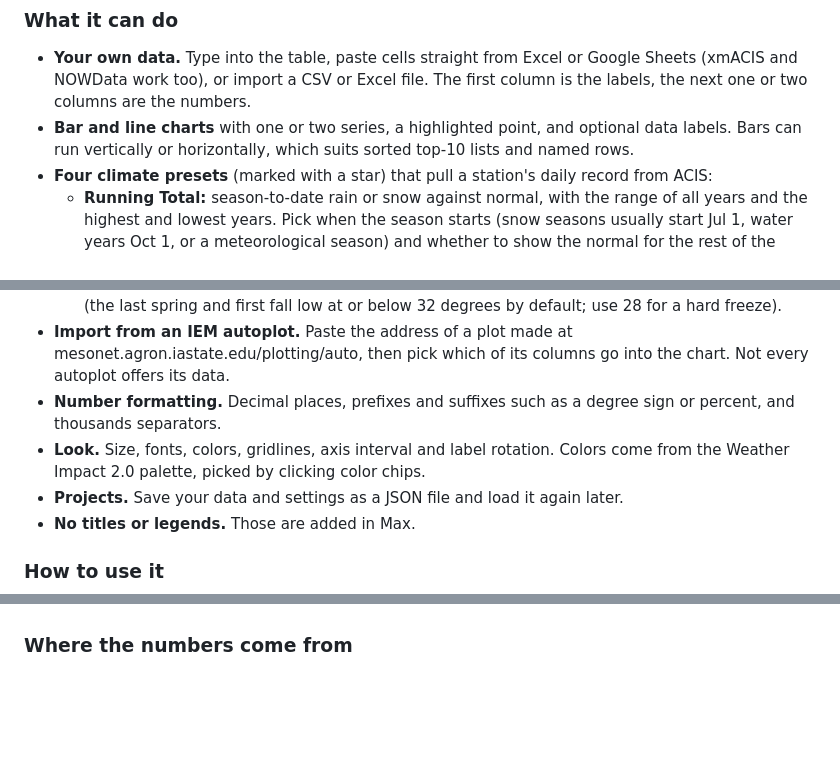
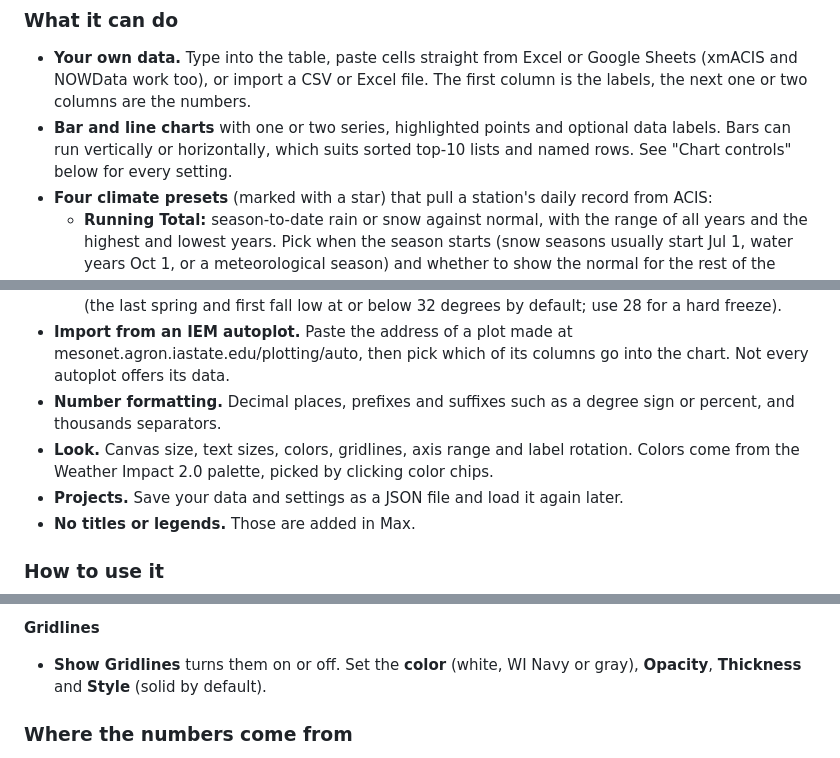
Before and after one commit to justingehrts/max-tools, a Markdown page: content/app-graph-maker.md, 3 parts joined by grey strips. GitHub-like rendering; blank space fills up the shorter version.

```diff
--- a/content/app-graph-maker.md
+++ b/content/app-graph-maker.md
@@ -13,7 +13,7 @@ Graph Maker builds chart graphics for on-air weather segments and exports them a
 ### What it can do
 
 - **Your own data.** Type into the table, paste cells straight from Excel or Google Sheets (xmACIS and NOWData work too), or import a CSV or Excel file. The first column is the labels, the next one or two columns are the numbers.
-- **Bar and line charts** with one or two series, a highlighted point, and optional data labels. Bars can run vertically or horizontally, which suits sorted top-10 lists and named rows.
+- **Bar and line charts** with one or two series, highlighted points and optional data labels. Bars can run vertically or horizontally, which suits sorted top-10 lists and named rows. See "Chart controls" below for every setting.
 - **Four climate presets** (marked with a star) that pull a station's daily record from ACIS:
     - **Running Total:** season-to-date rain or snow against normal, with the range of all years and the highest and lowest years. Pick when the season starts (snow seasons usually start Jul 1, water years Oct 1, or a meteorological season) and whether to show the normal for the rest of the season.
     - **Climo Band:** each day's highs and lows over the record-high band, the normal range and the record-low band, for a full year, a month, a date range or a single year, with new records marked.
@@ -21,7 +21,7 @@ Graph Maker builds chart graphics for on-air weather segments and exports them a
     - **Range Bars:** floating bars from a start to an end, such as the growing season for every year (the last spring and first fall low at or below 32 degrees by default; use 28 for a hard freeze).
 - **Import from an IEM autoplot.** Paste the address of a plot made at mesonet.agron.iastate.edu/plotting/auto, then pick which of its columns go into the chart. Not every autoplot offers its data.
 - **Number formatting.** Decimal places, prefixes and suffixes such as a degree sign or percent, and thousands separators.
-- **Look.** Size, fonts, colors, gridlines, axis interval and label rotation. Colors come from the Weather Impact 2.0 palette, picked by clicking color chips.
+- **Look.** Canvas size, text sizes, colors, gridlines, axis range and label rotation. Colors come from the Weather Impact 2.0 palette, picked by clicking color chips.
 - **Projects.** Save your data and settings as a JSON file and load it again later.
 - **No titles or legends.** Those are added in Max.
 
@@ -46,3 +81,6 @@ Graph Maker builds chart graphics for on-air weather segments and exports them a
+**Gridlines**
+- **Show Gridlines** turns them on or off. Set the **color** (white, WI Navy or gray), **Opacity**, **Thickness** and **Style** (solid by default).
+
 ### Where the numbers come from
 
 - **Station data** comes from ACIS, the official NWS source, so records, normals and rankings use the same observations as xmACIS and NOWData. Each station shows the dates its daily data covers.
```
Also changed, not shown: other parts of content/app-graph-maker.md (+35 -0 lines), content/images/graph-maker-controls.png (added).
